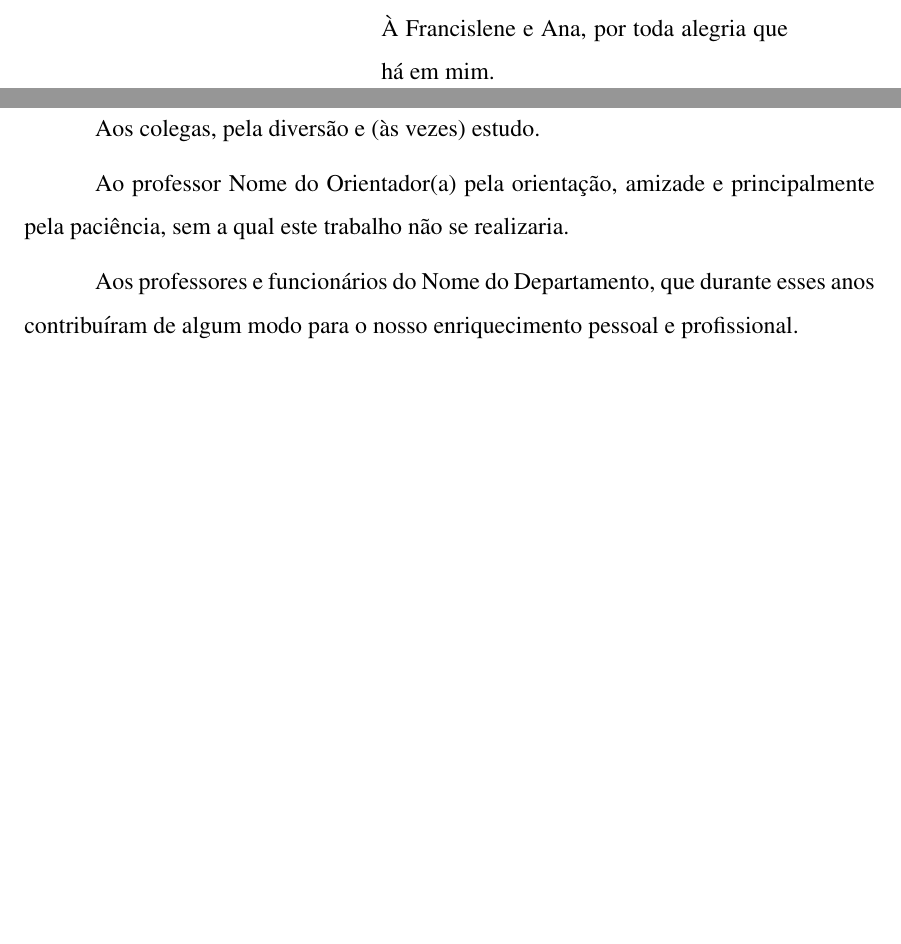
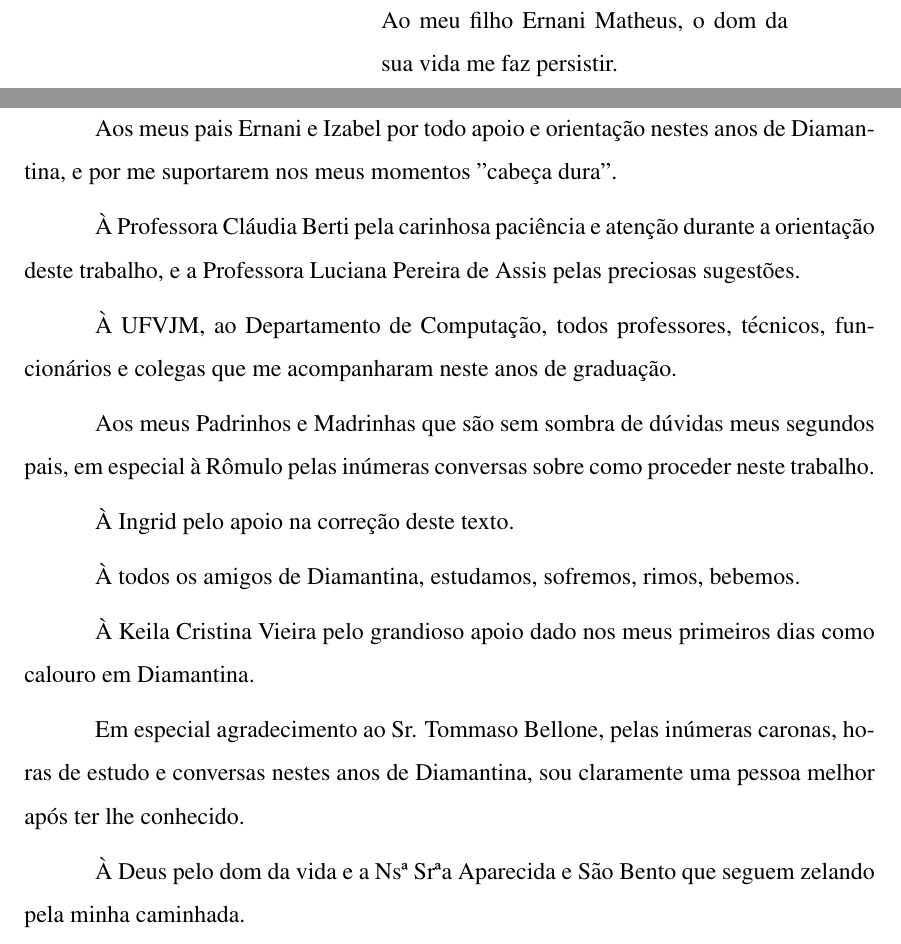
Before and after one commit to naninmartins/TCC-Modelo-de-AVA-com-CS-e-MDE, a LaTeX thesis (modelo-de-tcc.tex, which reads pre-textual/agradecimento.tex, pre-textual/dedicatoria.tex): two parts of pages 5 and 6 of 58, joined at a grey line, cut at the place of the change, the shorter picture padded with empty space. Compiled offline with pdfLaTeX; the source files are stored in an older character set and shown here as Unicode.

Commit message:
Dedicatoria 1v

```diff
--- a/modelo-de-tcc.tex
+++ b/modelo-de-tcc.tex
@@ -129,9 +129,9 @@
 \ttorientador{Prof. Dr.}
 \instorientador{UFVJM}
 
-% \coorientador{Nome do Co-orientador(a)}
-% \ttcoorientador{Prof. Dr.}
-% \instcoorientador{Instituição}
+ \coorientador{Luciana Pereira de Assis}
+ \ttcoorientador{Prof. Dr.}
+ \instcoorientador{UFVJM}
 
 \examinadorum{Alessandro Vivas Andrade}
 \ttexaminadorum{Prof. Dr.}
--- a/pre-textual/agradecimento.tex
+++ b/pre-textual/agradecimento.tex
@@ -1,11 +1,22 @@
 \begin{agradecimento}
-Aos colegas, pela diversão e (às vezes) estudo.
 
-Ao professor Nome do Orientador(a) pela orientação, amizade e
-principalmente pela paciência, sem a qual este trabalho não se
-realizaria.
+Aos meus pais Ernani e Izabel por todo apoio e orientação nestes anos de Diamantina, e por me suportarem nos meus momentos "cabeça dura".
 
-Aos professores e funcionários do Nome do Departamento, que durante esses anos
-contribuíram de algum modo para o nosso enriquecimento pessoal e
-profissional.
+À Professora Cláudia Berti pela carinhosa paciência e atenção durante a orientação deste trabalho, e a Professora Luciana Pereira de Assis pelas preciosas sugestões.
+
+À UFVJM, ao Departamento de Computação, todos professores, técnicos, funcionários e colegas que me acompanharam neste anos de graduação.
+
+Aos meus Padrinhos e Madrinhas que são sem sombra de dúvidas meus segundos pais, em especial à Rômulo pelas inúmeras conversas sobre como proceder neste trabalho.
+
+À Ingrid pelo apoio na correção deste texto.
+
+À todos os amigos de Diamantina, estudamos, sofremos, rimos, bebemos.
+
+À Keila Cristina Vieira pelo grandioso apoio dado nos meus primeiros dias como calouro em Diamantina.
+
+Em especial agradecimento ao Sr. Tommaso Bellone, pelas inúmeras caronas, horas de estudo e conversas nestes anos de Diamantina, sou claramente uma pessoa melhor após ter lhe conhecido.
+
+À Deus pelo dom da vida e a Nsª Srªa Aparecida e São Bento que seguem zelando pela minha caminhada.
+
+
 \end{agradecimento}
--- a/pre-textual/dedicatoria.tex
+++ b/pre-textual/dedicatoria.tex
@@ -1,3 +1,3 @@
 \begin{dedicatoria}
-À Francislene e Ana, por toda alegria que há em mim.
+Ao meu filho Ernani Matheus, o dom da sua vida me faz persistir.
 \end{dedicatoria}
```
Also changed, not shown: pre-textual/resumo-en.tex (+2 -2 lines), pre-textual/resumo-ptbr.tex (+1 -2 lines), modelo-de-tcc.pdf, 2 other files.
